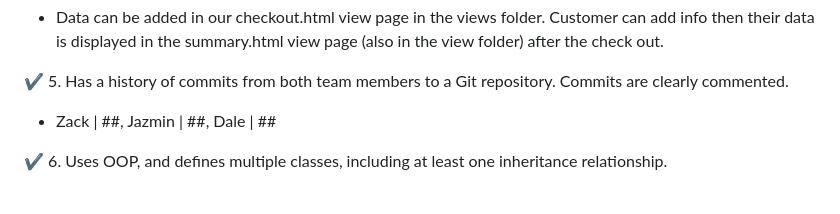
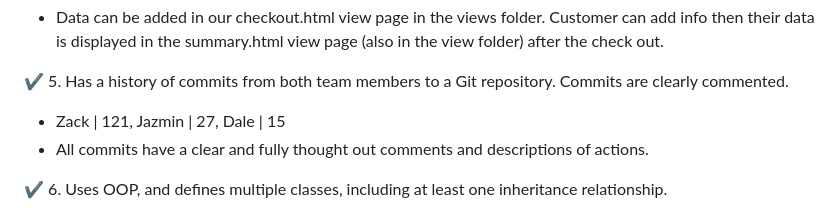
Before and after one commit to dithizac000/team-charm, a Markdown page: README.md, the part around the change. GitHub-like rendering.

```diff
--- a/README.md
+++ b/README.md
@@ -35,7 +35,8 @@ example:
   * Data can be added in our checkout.html view page in the views folder. Customer can add info then their data is displayed in the summary.html view page (also in the view folder) after the check out.
 
 :heavy_check_mark: 5. Has a history of commits from both team members to a Git repository. Commits are clearly commented.
- * Zack | ##, Jazmin | ##, Dale | ##
+ * Zack | 121, Jazmin | 27, Dale |  15
+ * All commits have a clear and fully thought out comments and descriptions of actions.
 
 :heavy_check_mark: 6. Uses OOP, and defines multiple classes, including at least one inheritance relationship.
   * We had three OOP. The customer class store customer's info and the tea has a Parent Tea that has a Child Tea that contains a seperate input.
```
